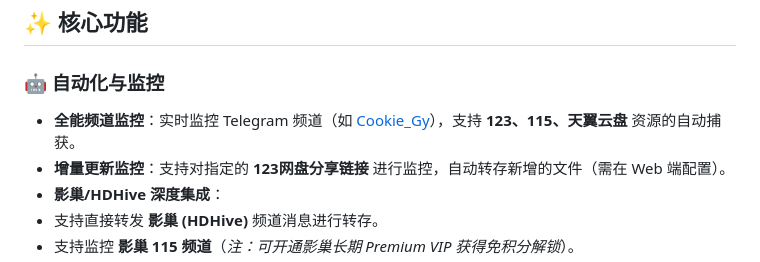
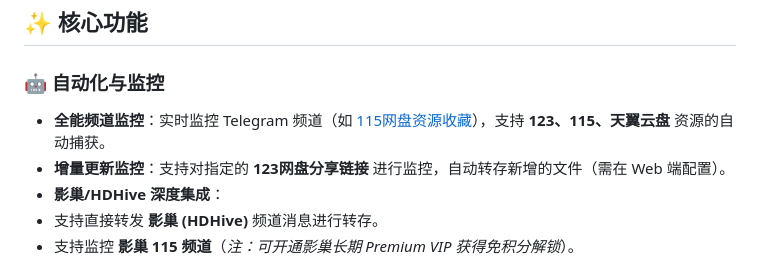
Before and after one commit to walkingddd/tgto123-pub, a Markdown page: README.md, the part around the change. GitHub-like rendering.

```diff
--- a/README.md
+++ b/README.md
@@ -21,7 +21,7 @@
 
 ### 🤖 自动化与监控
 
-* **全能频道监控**：实时监控 Telegram 频道（如 [Cookie_Gy](https://t.me/cookie_gy)），支持 **123、115、天翼云盘** 资源的自动捕获。
+* **全能频道监控**：实时监控 Telegram 频道（如 [115网盘资源收藏](https://t.me/oneonefivewpfx)），支持 **123、115、天翼云盘** 资源的自动捕获。
 * **增量更新监控**：支持对指定的 **123网盘分享链接** 进行监控，自动转存新增的文件（需在 Web 端配置）。
 * **影巢/HDHive 深度集成**：
 * 支持直接转发 **影巢 (HDHive)** 频道消息进行转存。
```
